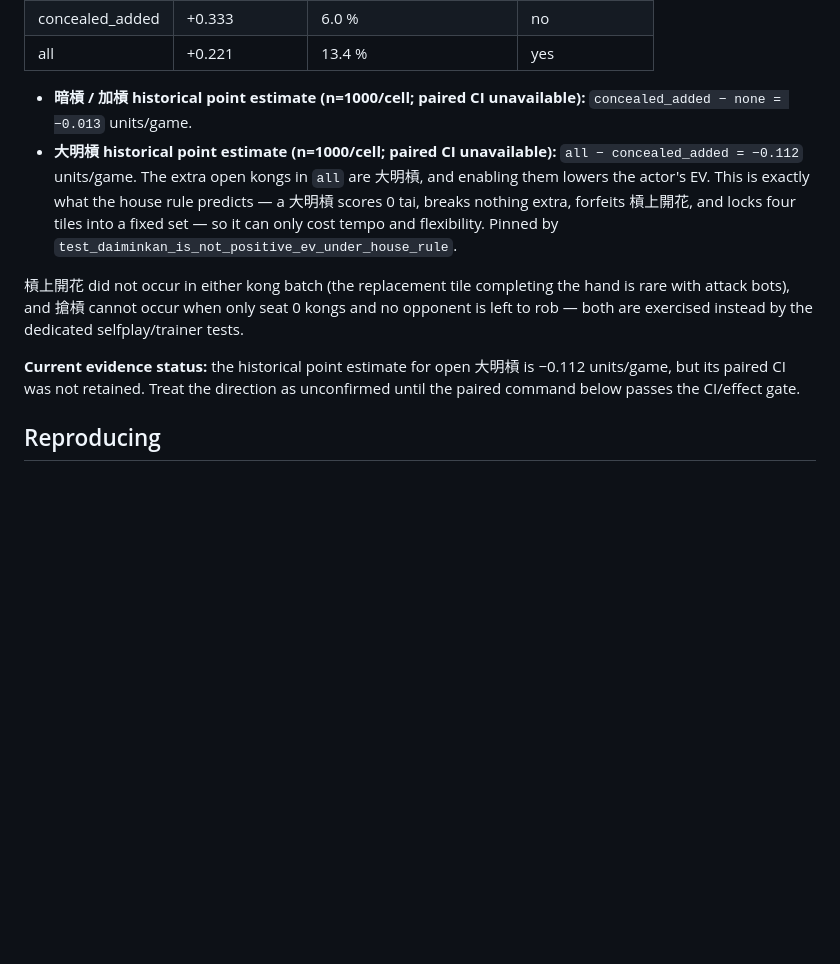
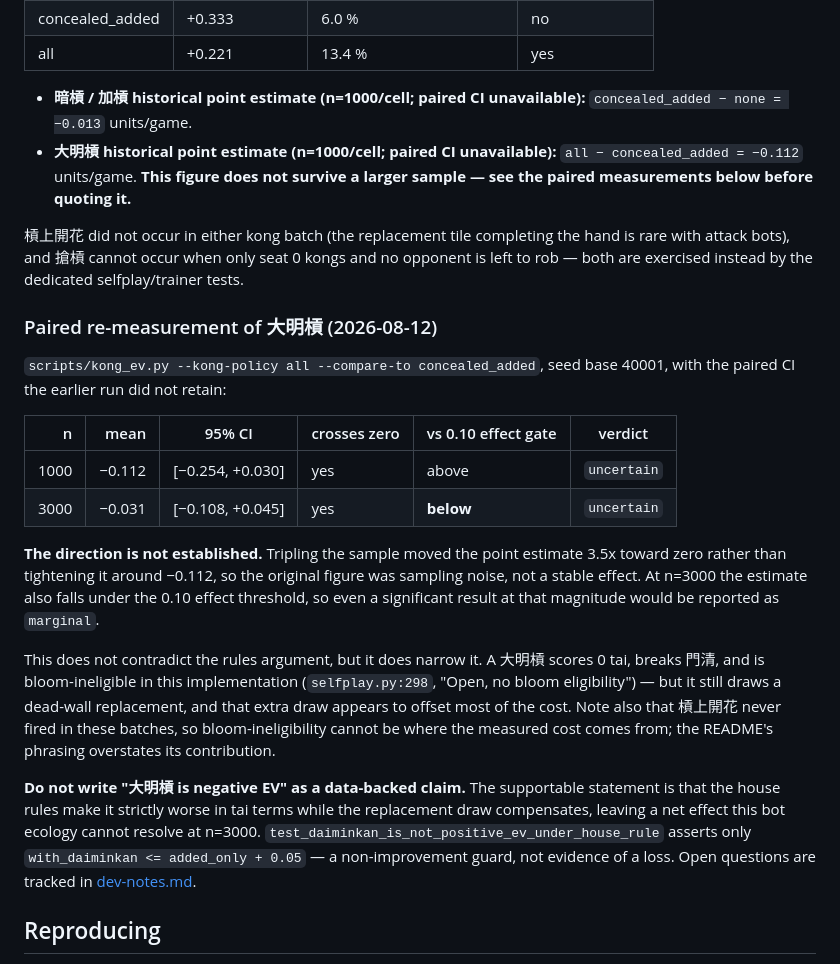
Before and after one commit to YuHsunWang/gto_mahjong, a Markdown page: docs/experiments.md, the part around the change. Drawn GitHub-style; blank space fills up the shorter version.

```diff
--- a/docs/experiments.md
+++ b/docs/experiments.md
@@ -136,21 +136,45 @@ done
 - **暗槓 / 加槓 historical point estimate (n=1000/cell; paired CI unavailable):**
   `concealed_added − none = −0.013` units/game.
 - **大明槓 historical point estimate (n=1000/cell; paired CI unavailable):**
-  `all − concealed_added = −0.112` units/game. The
-  extra open kongs in `all` are 大明槓, and enabling them lowers the actor's EV.
-  This is exactly what the house rule predicts — a 大明槓 scores 0 tai, breaks
-  nothing extra, forfeits 槓上開花, and locks four tiles into a fixed set — so it
-  can only cost tempo and flexibility. Pinned by
-  `test_daiminkan_is_not_positive_ev_under_house_rule`.
+  `all − concealed_added = −0.112` units/game. **This figure does not survive a
+  larger sample — see the paired measurements below before quoting it.**
 
 槓上開花 did not occur in either kong batch (the replacement tile completing the
 hand is rare with attack bots), and 搶槓 cannot occur when only seat 0 kongs and
 no opponent is left to rob — both are exercised instead by the dedicated
 selfplay/trainer tests.
 
-**Current evidence status:** the historical point estimate for open 大明槓 is
-−0.112 units/game, but its paired CI was not retained. Treat the direction as
-unconfirmed until the paired command below passes the CI/effect gate.
+### Paired re-measurement of 大明槓 (2026-08-12)
+
+`scripts/kong_ev.py --kong-policy all --compare-to concealed_added`, seed base
+40001, with the paired CI the earlier run did not retain:
+
+| n | mean | 95% CI | crosses zero | vs 0.10 effect gate | verdict |
+|---:|---:|---|---|---|---|
+| 1000 | −0.112 | [−0.254, +0.030] | yes | above | `uncertain` |
+| 3000 | −0.031 | [−0.108, +0.045] | yes | **below** | `uncertain` |
+
+**The direction is not established.** Tripling the sample moved the point
+estimate 3.5x toward zero rather than tightening it around −0.112, so the
+original figure was sampling noise, not a stable effect. At n=3000 the estimate
+also falls under the 0.10 effect threshold, so even a significant result at that
+magnitude would be reported as `marginal`.
+
+This does not contradict the rules argument, but it does narrow it. A 大明槓
+scores 0 tai, breaks 門清, and is bloom-ineligible in this implementation
+(`selfplay.py:298`, "Open, no bloom eligibility") — but it still draws a
+dead-wall replacement, and that extra draw appears to offset most of the cost.
+Note also that 槓上開花 never fired in these batches, so bloom-ineligibility
+cannot be where the measured cost comes from; the README's phrasing overstates
+its contribution.
+
+**Do not write "大明槓 is negative EV" as a data-backed claim.** The supportable
+statement is that the house rules make it strictly worse in tai terms while the
+replacement draw compensates, leaving a net effect this bot ecology cannot
+resolve at n=3000. `test_daiminkan_is_not_positive_ev_under_house_rule` asserts
+only `with_daiminkan <= added_only + 0.05` — a non-improvement guard, not
+evidence of a loss. Open questions are tracked in
+[dev-notes.md](dev-notes.md#2-大明槓的代價要真的量出來).
 
 ## Reproducing
 
```
Also changed, not shown: docs/dev-notes.md (added, +157 -0 lines).
